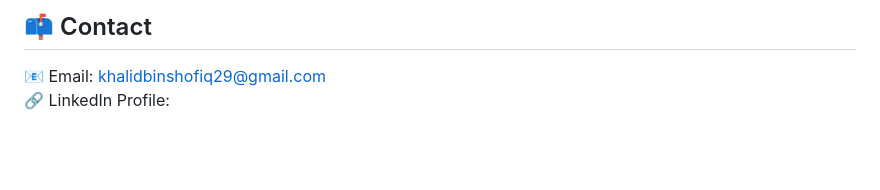
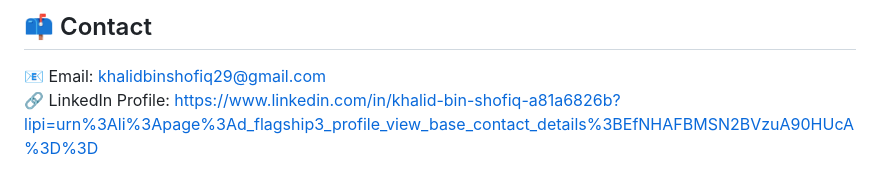
Before and after one commit to khalidbinshofiq/khalidbinshofiq, a Markdown page: README.md, the part around the change. GitHub-like rendering; blank space fills up the shorter version.

```diff
--- a/README.md
+++ b/README.md
@@ -62,6 +62,6 @@ Urban & Regional Planner (BUET)
 
 ## 📫 Contact
 📧 Email: khalidbinshofiq29@gmail.com
-🔗 LinkedIn Profile:
+🔗 LinkedIn Profile: https://www.linkedin.com/in/khalid-bin-shofiq-a81a6826b?lipi=urn%3Ali%3Apage%3Ad_flagship3_profile_view_base_contact_details%3BEfNHAFBMSN2BVzuA90HUcA%3D%3D
 
 </div>
```
